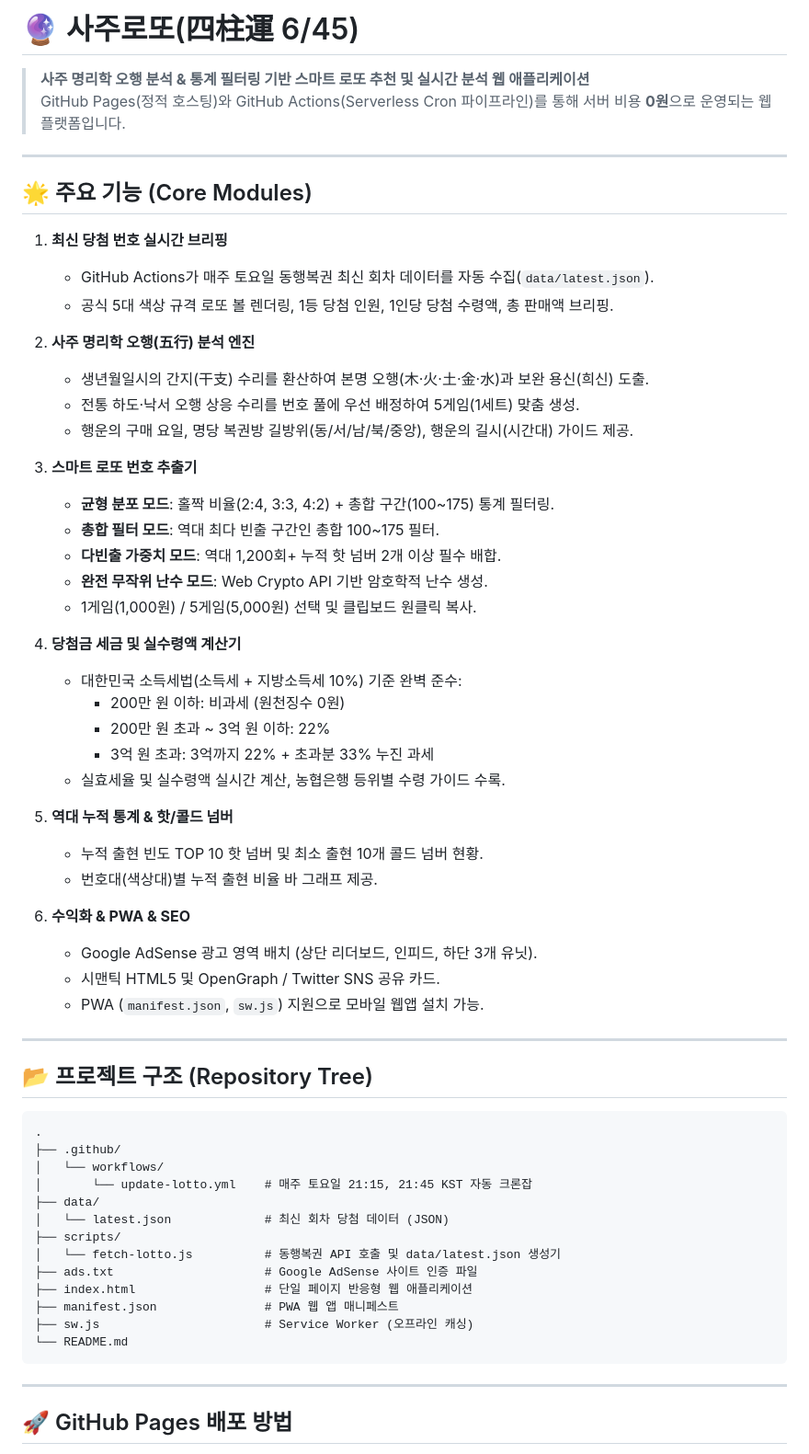
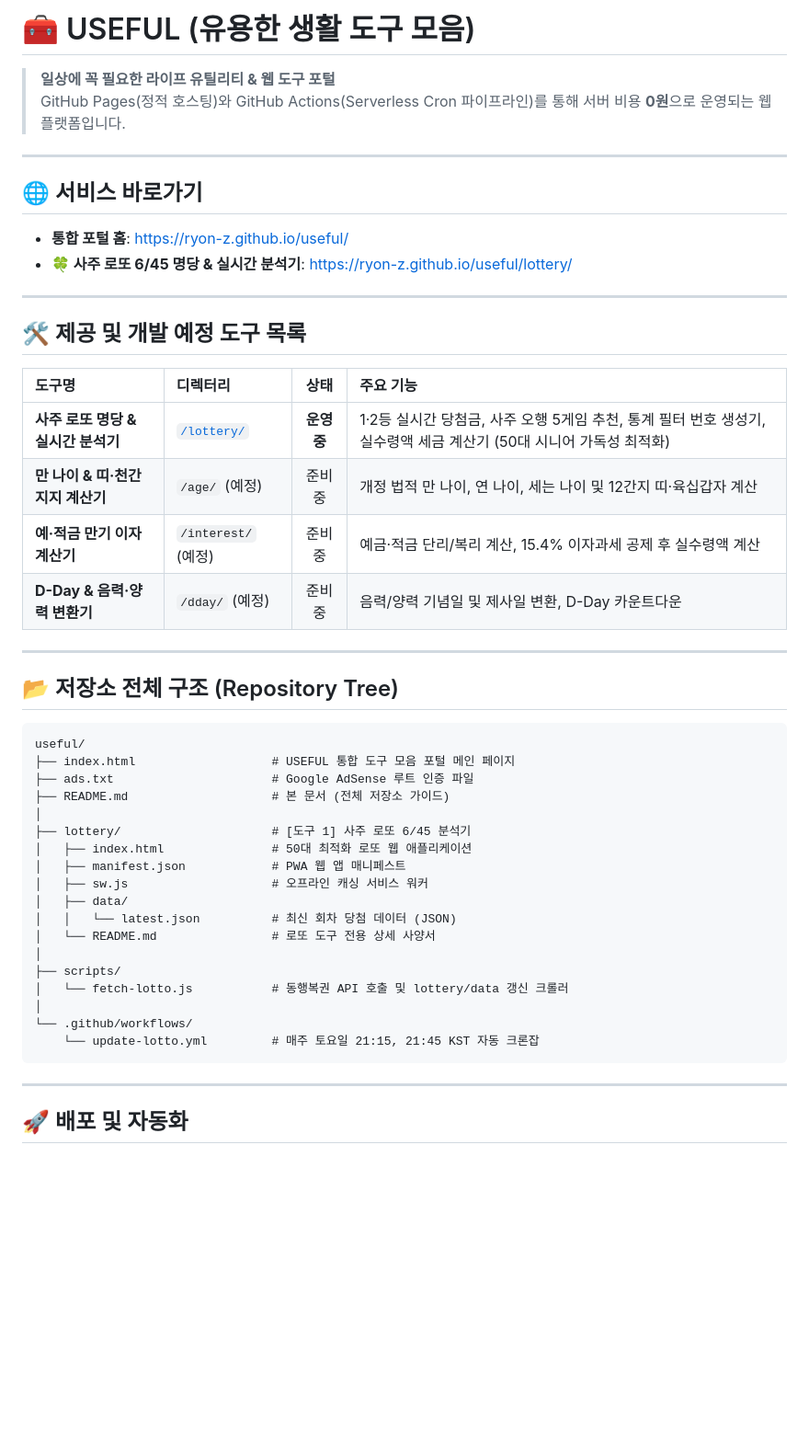
Before and after one commit to ryon-z/useful, a Markdown page: README.md, the part around one of its changes. Shown at 92% size. Drawn GitHub-style; blank space fills up the shorter version.

Commit message:
docs: 로또 README.md를 lottery/로 이동 및 루트 USEFUL 포털 README.md 갱신

````diff
--- a/README.md
+++ b/README.md
@@ -1,65 +1,52 @@
-# 🔮 사주로또(四柱運 6/45)
+# 🧰 USEFUL (유용한 생활 도구 모음)
 
-> **사주 명리학 오행 분석 & 통계 필터링 기반 스마트 로또 추천 및 실시간 분석 웹 애플리케이션**
+> **일상에 꼭 필요한 라이프 유틸리티 & 웹 도구 포털**
 > GitHub Pages(정적 호스팅)와 GitHub Actions(Serverless Cron 파이프라인)를 통해 서버 비용 **0원**으로 운영되는 웹 플랫폼입니다.
 
 ---
 
-## 🌟 주요 기능 (Core Modules)
+## 🌐 서비스 바로가기
 
-1. **최신 당첨 번호 실시간 브리핑**
-   - GitHub Actions가 매주 토요일 동행복권 최신 회차 데이터를 자동 수집(`data/latest.json`).
-   - 공식 5대 색상 규격 로또 볼 렌더링, 1등 당첨 인원, 1인당 당첨 수령액, 총 판매액 브리핑.
-
-2. **사주 명리학 오행(五行) 분석 엔진**
-   - 생년월일시의 간지(干支) 수리를 환산하여 본명 오행(木·火·土·金·水)과 보완 용신(희신) 도출.
-   - 전통 하도·낙서 오행 상응 수리를 번호 풀에 우선 배정하여 5게임(1세트) 맞춤 생성.
-   - 행운의 구매 요일, 명당 복권방 길방위(동/서/남/북/중앙), 행운의 길시(시간대) 가이드 제공.
-
-3. **스마트 로또 번호 추출기**
-   - **균형 분포 모드**: 홀짝 비율(2:4, 3:3, 4:2) + 총합 구간(100~175) 통계 필터링.
-   - **총합 필터 모드**: 역대 최다 빈출 구간인 총합 100~175 필터.
-   - **다빈출 가중치 모드**: 역대 1,200회+ 누적 핫 넘버 2개 이상 필수 배합.
-   - **완전 무작위 난수 모드**: Web Crypto API 기반 암호학적 난수 생성.
-   - 1게임(1,000원) / 5게임(5,000원) 선택 및 클립보드 원클릭 복사.
-
-4. **당첨금 세금 및 실수령액 계산기**
-   - 대한민국 소득세법(소득세 + 지방소득세 10%) 기준 완벽 준수:
-     - 200만 원 이하: 비과세 (원천징수 0원)
-     - 200만 원 초과 ~ 3억 원 이하: 22%
-     - 3억 원 초과: 3억까지 22% + 초과분 33% 누진 과세
-   - 실효세율 및 실수령액 실시간 계산, 농협은행 등위별 수령 가이드 수록.
-
-5. **역대 누적 통계 & 핫/콜드 넘버**
-   - 누적 출현 빈도 TOP 10 핫 넘버 및 최소 출현 10개 콜드 넘버 현황.
-   - 번호대(색상대)별 누적 출현 비율 바 그래프 제공.
-
-6. **수익화 & PWA & SEO**
-   - Google AdSense 광고 영역 배치 (상단 리더보드, 인피드, 하단 3개 유닛).
-   - 시맨틱 HTML5 및 OpenGraph / Twitter SNS 공유 카드.
-   - PWA (`manifest.json`, `sw.js`) 지원으로 모바일 웹앱 설치 가능.
+- **통합 포털 홈**: [https://ryon-z.github.io/useful/](https://ryon-z.github.io/useful/)
+- **🍀 사주 로또 6/45 명당 & 실시간 분석기**: [https://ryon-z.github.io/useful/lottery/](https://ryon-z.github.io/useful/lottery/)
 
 ---
 
-## 📂 프로젝트 구조 (Repository Tree)
+## 🛠️ 제공 및 개발 예정 도구 목록
+
+| 도구명 | 디렉터리 | 상태 | 주요 기능 |
+| :--- | :--- | :---: | :--- |
+| **사주 로또 명당 & 실시간 분석기** | [`/lottery/`](./lottery/) | **운영 중** | 1·2등 실시간 당첨금, 사주 오행 5게임 추천, 통계 필터 번호 생성기, 실수령액 세금 계산기 (50대 시니어 가독성 최적화) |
+| **만 나이 & 띠·천간지지 계산기** | `/age/` (예정) | 준비 중 | 개정 법적 만 나이, 연 나이, 세는 나이 및 12간지 띠·육십갑자 계산 |
+| **예·적금 만기 이자 계산기** | `/interest/` (예정) | 준비 중 | 예금·적금 단리/복리 계산, 15.4% 이자과세 공제 후 실수령액 계산 |
+| **D-Day & 음력·양력 변환기** | `/dday/` (예정) | 준비 중 | 음력/양력 기념일 및 제사일 변환, D-Day 카운트다운 |
+
+---
+
+## 📂 저장소 전체 구조 (Repository Tree)
 
 ```text
-.
-├── .github/
-│   └── workflows/
-│       └── update-lotto.yml    # 매주 토요일 21:15, 21:45 KST 자동 크론잡
-├── data/
-│   └── latest.json             # 최신 회차 당첨 데이터 (JSON)
+useful/
+├── index.html                   # USEFUL 통합 도구 모음 포털 메인 페이지
+├── ads.txt                      # Google AdSense 루트 인증 파일
+├── README.md                    # 본 문서 (전체 저장소 가이드)
+│
+├── lottery/                     # [도구 1] 사주 로또 6/45 분석기
+│   ├── index.html               # 50대 최적화 로또 웹 애플리케이션
+│   ├── manifest.json            # PWA 웹 앱 매니페스트
+│   ├── sw.js                    # 오프라인 캐싱 서비스 워커
+│   ├── data/
+│   │   └── latest.json          # 최신 회차 당첨 데이터 (JSON)
+│   └── README.md                # 로또 도구 전용 상세 사양서
+│
 ├── scripts/
-│   └── fetch-lotto.js          # 동행복권 API 호출 및 data/latest.json 생성기
-├── ads.txt                     # Google AdSense 사이트 인증 파일
-├── index.html                  # 단일 페이지 반응형 웹 애플리케이션
-├── manifest.json               # PWA 웹 앱 매니페스트
-├── sw.js                       # Service Worker (오프라인 캐싱)
-└── README.md
+│   └── fetch-lotto.js           # 동행복권 API 호출 및 lottery/data 갱신 크롤러
+│
+└── .github/workflows/
+    └── update-lotto.yml         # 매주 토요일 21:15, 21:45 KST 자동 크론잡
 ```
 
 ---
 
-## 🚀 GitHub Pages 배포 방법
+## 🚀 배포 및 자동화
 
````
Also changed, not shown: other parts of README.md (+10 -18 lines), lottery/README.md (added, +79 -0 lines).
